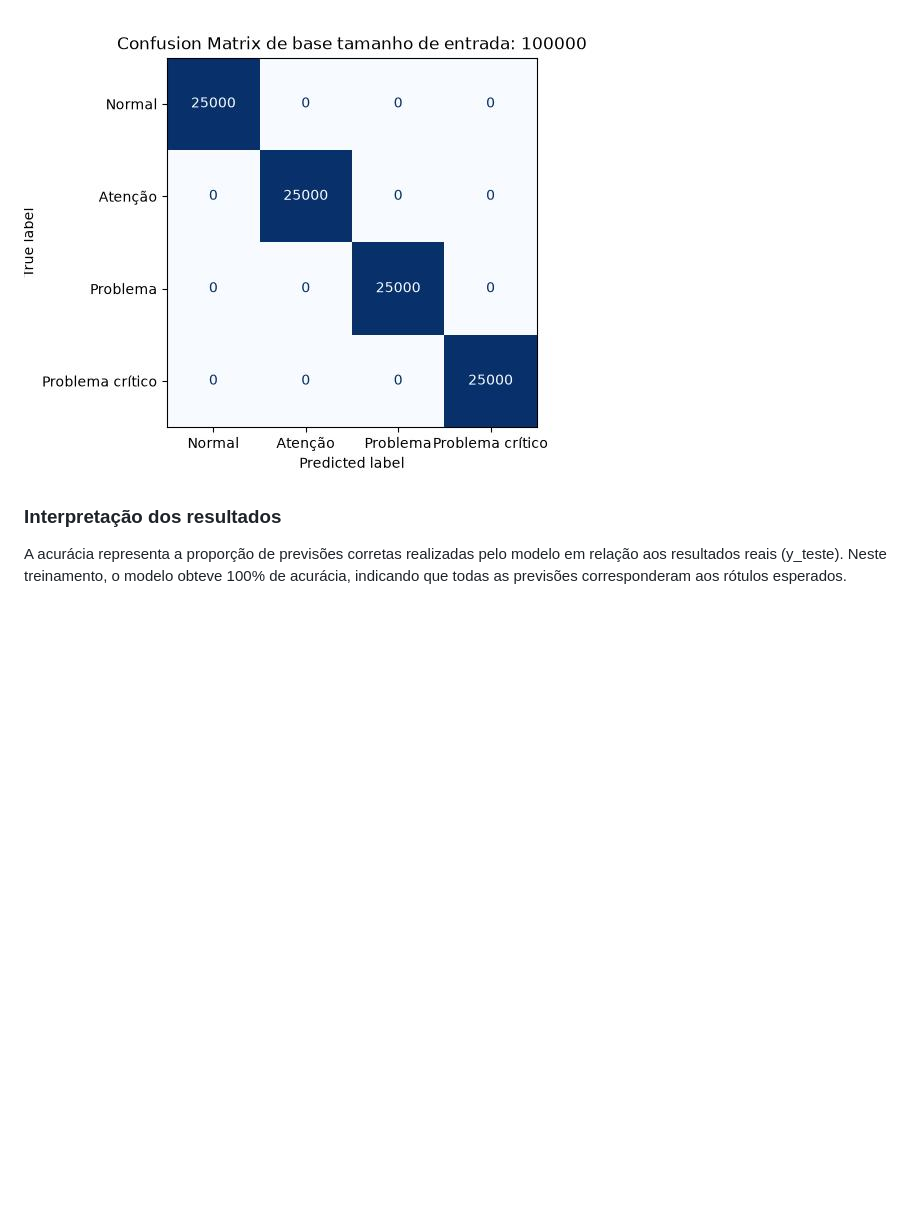
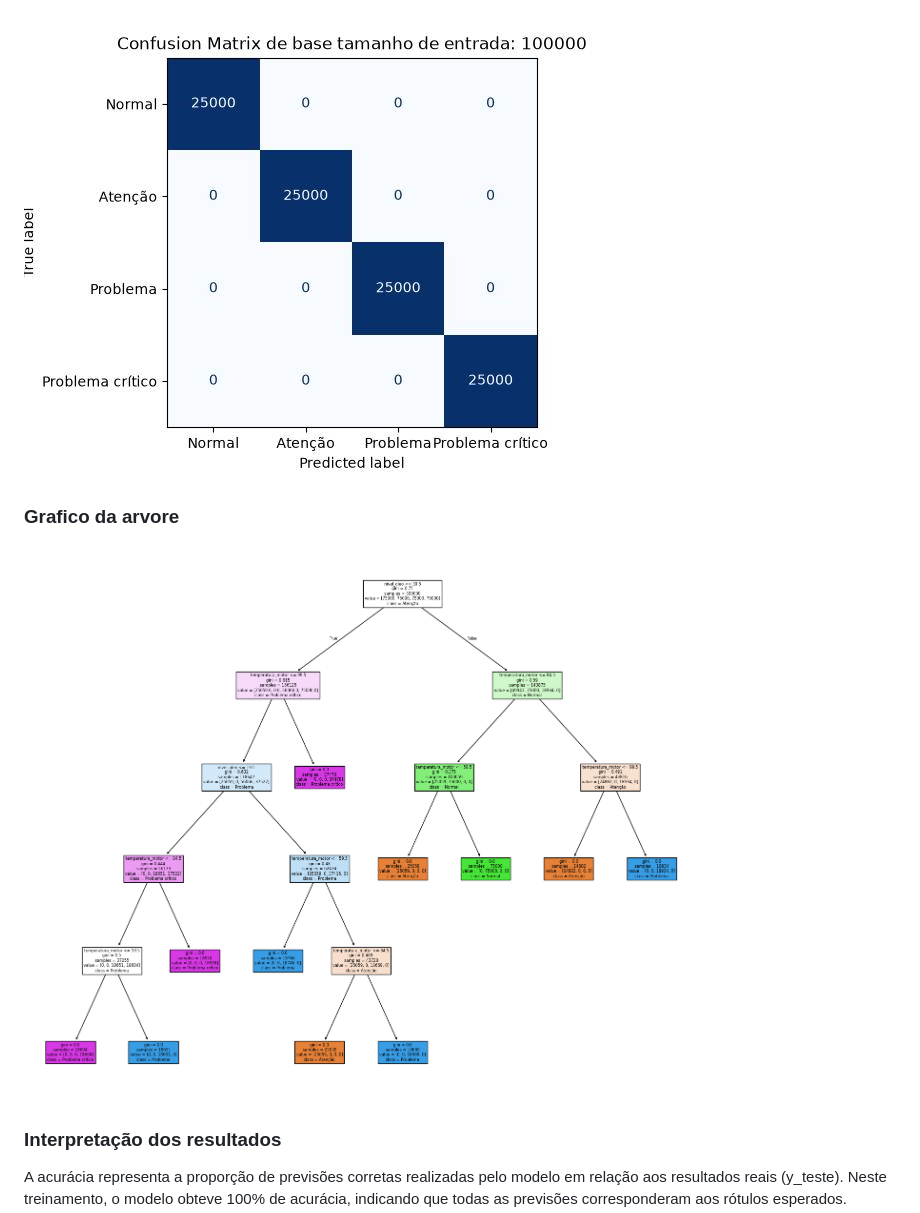
Before and after one commit to VitorGomesder4/agente_especialista_es, a Markdown page: readme.md, the part around the change. Drawn GitHub-style; pictures changed too: assets/arvore.png (added); blank space fills up the shorter version.

Commit message:
adicionando grafico de arvore ao readme

```diff
--- a/readme.md
+++ b/readme.md
@@ -106,6 +106,10 @@ Os dados são puramente artificiais e foram gerados pelo script apenas para demo
 
 ![Matriz de Confusão](./assets/Figure_1.jpeg)
 
+### Grafico da arvore
+
+![Grafico da arvore](./assets/arvore.png)
+
 ### Interpretação dos resultados
 A acurácia representa a proporção de previsões corretas realizadas pelo modelo em relação aos resultados reais (y_teste). Neste treinamento, o modelo obteve 100% de acurácia, indicando que todas as previsões corresponderam aos rótulos esperados.
 
```
